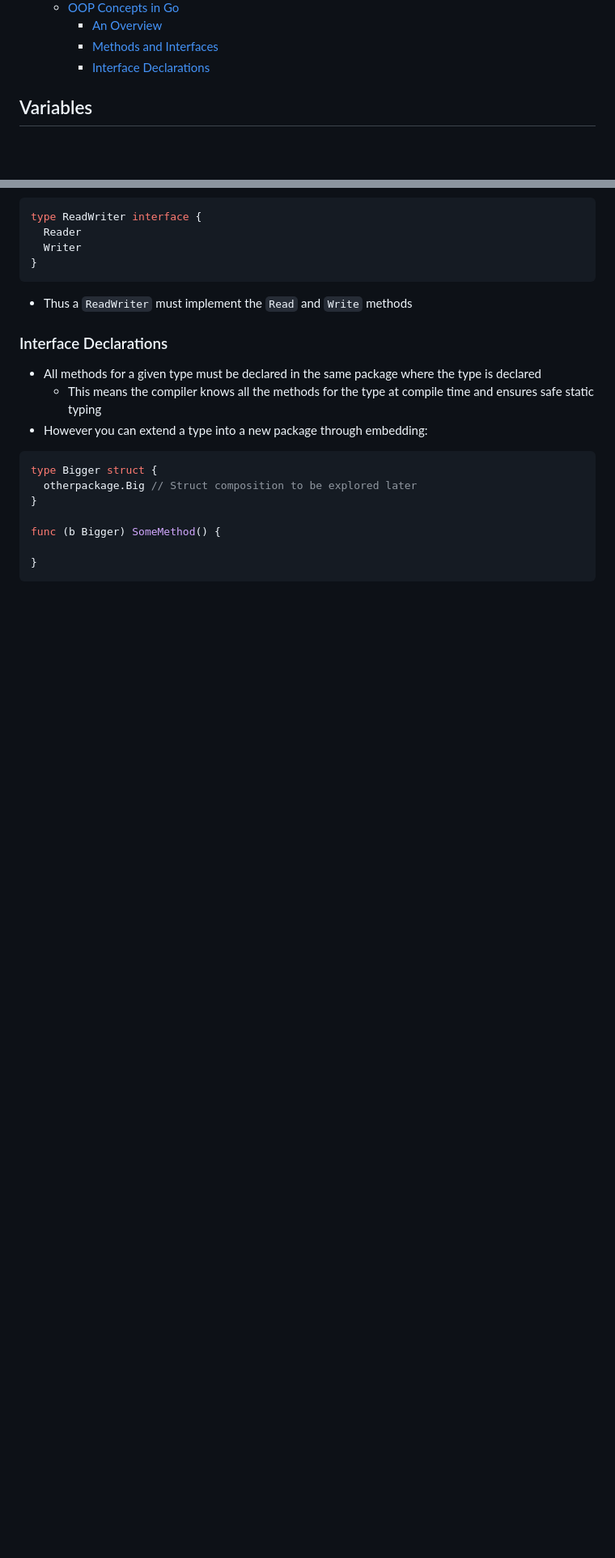
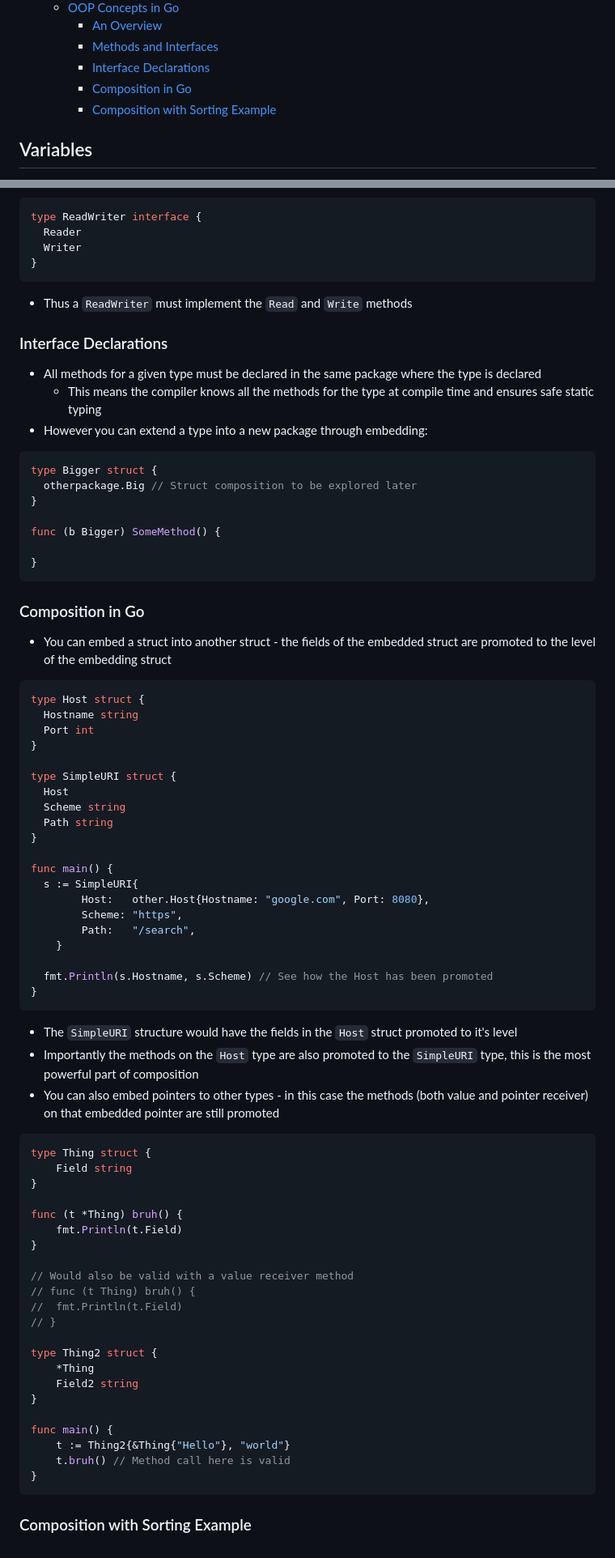
Before and after one commit to 0x416c6578/0x416c6578.github.io, a Markdown page: notes/go-class.md, 2 parts joined by grey strips. Shown: that part at 81% size. Rendered like a GitHub page; blank space fills up the shorter version.

Commit message:
More Go things

````diff
--- a/notes/go-class.md
+++ b/notes/go-class.md
@@ -38,6 +38,8 @@ Notes from learning the fundamentals of the Go programming language from [this a
     - [An Overview](#an-overview)
     - [Methods and Interfaces](#methods-and-interfaces)
     - [Interface Declarations](#interface-declarations)
+    - [Composition in Go](#composition-in-go)
+    - [Composition with Sorting Example](#composition-with-sorting-example)
 
 ## Variables
 - Variables are defined with the `var` keyword or the shorthand `:=` (only inside of functions / methods to simplify parsing!).
@@ -696,4 +698,59 @@ func (b Bigger) SomeMethod() {
 }
 ```
 
--
+### Composition in Go
+- You can embed a struct into another struct - the fields of the embedded struct are promoted to the level of the embedding struct
+
+```go
+type Host struct {
+  Hostname string
+  Port int
+}
+
+type SimpleURI struct {
+  Host
+  Scheme string
+  Path string
+}
+
+func main() {
+  s := SimpleURI{
+		Host:   other.Host{Hostname: "google.com", Port: 8080},
+		Scheme: "https",
+		Path:   "/search",
+	}
+
+  fmt.Println(s.Hostname, s.Scheme) // See how the Host has been promoted
+}
+```
+
+- The `SimpleURI` structure would have the fields in the `Host` struct promoted to it's level
+- Importantly the methods on the `Host` type are also promoted to the `SimpleURI` type, this is the most powerful part of composition
+- You can also embed pointers to other types - in this case the methods (both value and pointer receiver) on that embedded pointer are still promoted
+
+```go
+type Thing struct {
+	Field string
+}
+
+func (t *Thing) bruh() {
+	fmt.Println(t.Field)
+}
+
+// Would also be valid with a value receiver method
+// func (t Thing) bruh() {
+// 	fmt.Println(t.Field)
+// }
+
+type Thing2 struct {
+	*Thing
+	Field2 string
+}
+
+func main() {
+	t := Thing2{&Thing{"Hello"}, "world"}
+	t.bruh() // Method call here is valid
+}
+```
+
+### Composition with Sorting Example
````
